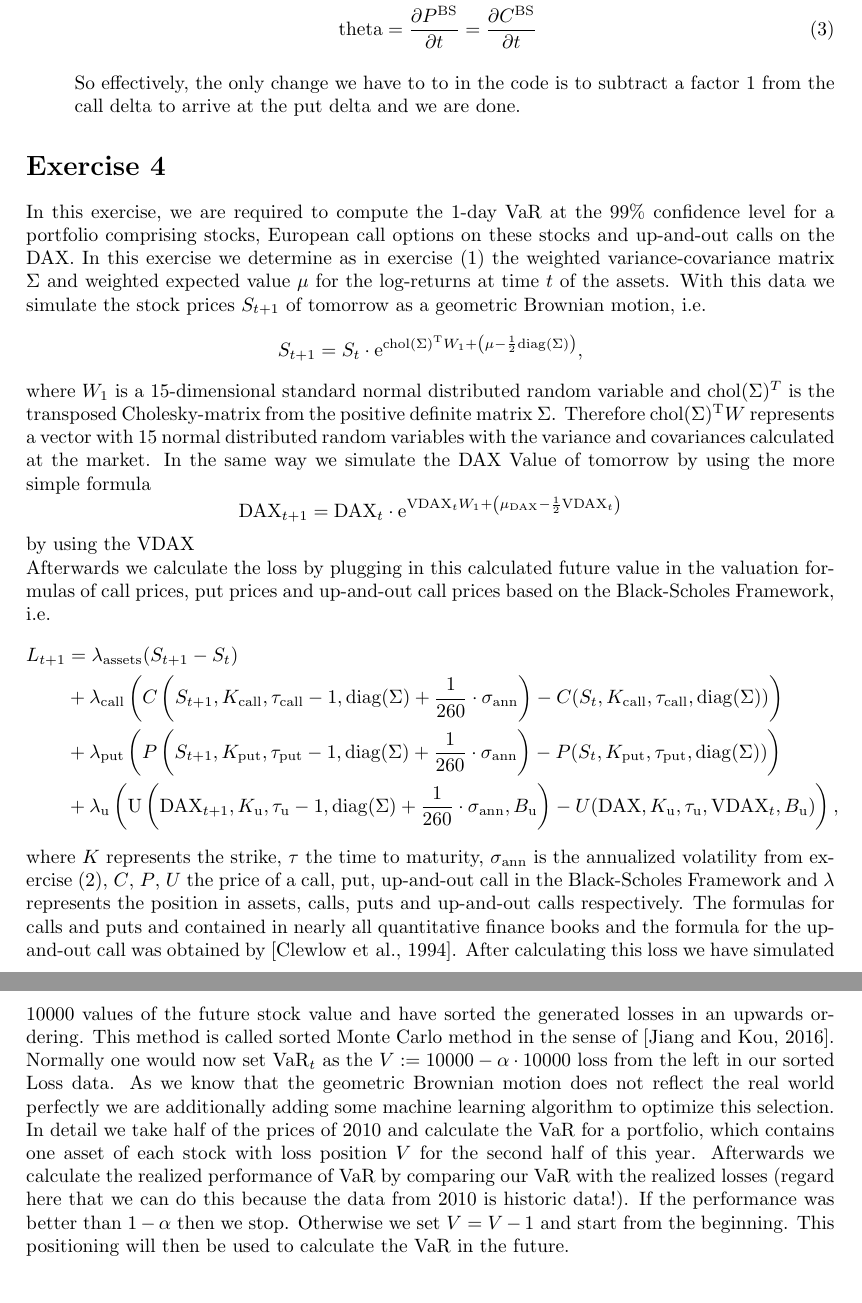
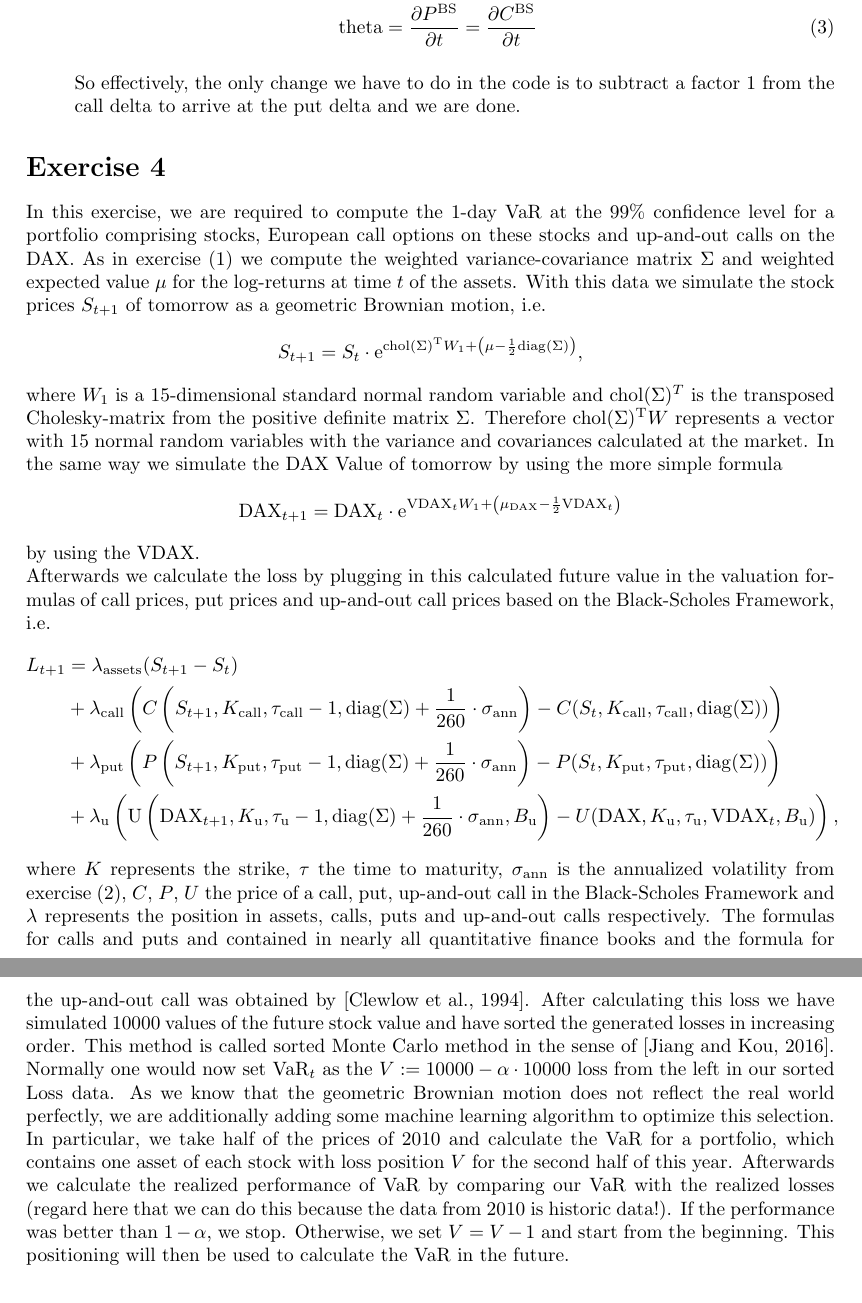
Before and after one commit to bstemper/db-summer-challenge-2016, a LaTeX document (Model description.tex): two parts of pages 3 and 4 of 4, joined at a grey line, cut so that both start at the same text. Compiled offline with pdfLaTeX.

Commit message:
Some typos corrected.

```diff
--- a/Model description.tex
+++ b/Model description.tex
@@ -104,27 +104,27 @@
 	\text{theta} &= \frac{\partial P^{\text{BS}}}{\partial t} = \frac{\partial C^{\text{BS}}}{\partial t}
 	\end{align}
 
-	So effectively, the only change we have to to in the code is to subtract a factor $1$ from the call delta to arrive at the put delta and we are done.
+	So effectively, the only change we have to do in the code is to subtract a factor $1$ from the call delta to arrive at the put delta and we are done.
 
 	\end{itemize}
 
 
 	\section*{Exercise 4}
 
-		In this exercise, we are required to compute the 1-day VaR at the $99\%$ 		confidence level for a portfolio comprising stocks, European call options on these stocks and up-and-out calls on the DAX. In this exercise we determine as in exercise (1) the weighted variance-covariance matrix $\Sigma$ and weighted expected value $\mu$ for the log-returns at time $t$ of the assets. With this data we simulate the stock prices $S_{t+1}$ of tomorrow as
+		In this exercise, we are required to compute the 1-day VaR at the $99\%$ confidence level for a portfolio comprising stocks, European call options on these stocks and up-and-out calls on the DAX. As in exercise (1) we compute the weighted variance-covariance matrix $\Sigma$ and weighted expected value $\mu$ for the log-returns at time $t$ of the assets. With this data we simulate the stock prices $S_{t+1}$ of tomorrow as
 		a geometric Brownian motion, i.e.
 		\[
 			S_{t+1}=S_t\cdot \mathrm{e}^{\mathrm{chol}(\Sigma)^\mathrm{T} W_1+\left(\mu-\frac12
 			\mathrm{diag}(\Sigma)\right)},
 		\]
-		where $W_1$ is a $15$-dimensional standard normal distributed random variable
-and $\mathrm{chol}(\Sigma)^T$ is the transposed Cholesky-matrix from the positive definite matrix $\Sigma$. Therefore $\mathrm{chol}(\Sigma)^\mathrm{T} W$ represents a vector with $15$ normal distributed random variables with the variance and covariances calculated at the market.
+		where $W_1$ is a $15$-dimensional standard normal random variable
+and $\mathrm{chol}(\Sigma)^T$ is the transposed Cholesky-matrix from the positive definite matrix $\Sigma$. Therefore $\mathrm{chol}(\Sigma)^\mathrm{T} W$ represents a vector with $15$ normal random variables with the variance and covariances calculated at the market.
 In the same way we simulate the DAX Value of tomorrow by using the more simple formula
 \[
 	\mathrm{DAX}_{t+1}=	\mathrm{DAX}_{t}\cdot \mathrm{e}^{\mathrm{VDAX}_t W_1+\left(\mu_{\mathrm{DAX}}-\frac12
 			\mathrm{VDAX}_t\right)}
 \]
-by using the VDAX
+by using the VDAX.
 
 Afterwards we calculate the loss by plugging in this calculated future value in the valuation formulas of call prices, put prices and up-and-out call prices based on the Black-Scholes Framework, i.e.
 	\begin{align*}
@@ -143,8 +143,8 @@ Afterwards we calculate the loss by plugging in this calculated future value in
 	\end{align*}
 	where $K$ represents the strike, $\tau$ the time to maturity,
 	$\sigma_\mathrm{ann}$	is the annualized volatility from exercise (2), $C$, $P$, $U$ the price of a call, put, up-and-out call in the Black-Scholes Framework and $\lambda$ represents the position in assets, calls, puts and up-and-out calls respectively. The formulas for calls and puts and contained in nearly all quantitative finance books and the formula for the up-and-out call was obtained by \cite{CLS94}. After calculating this loss we have simulated
-	$10000$ values of the future stock value and have sorted the generated losses in an upwards ordering. This method is called sorted Monte Carlo method in the sense of \cite{JK16}. Normally one would now set
-	$\mathrm{VaR}_t$ as the $V:=10000-\alpha\cdot 10000$ loss from the left in our sorted Loss data. As we know that the geometric Brownian motion does not reflect the real world perfectly we are additionally adding some machine learning algorithm to optimize this selection. In detail we take half of the prices of 2010 and calculate the VaR for a portfolio, which contains one asset of each stock with loss position $V$ for the second half of this year. Afterwards we calculate the realized performance of VaR by comparing our VaR with the realized losses (regard here that we can do this because the data from 2010 is historic data!). If the performance was better than $1-\alpha$ then we stop. Otherwise we set $V=V-1$ and start from the beginning. This positioning will then be used to calculate the VaR in the future.
+	$10000$ values of the future stock value and have sorted the generated losses in increasing order. This method is called sorted Monte Carlo method in the sense of \cite{JK16}. Normally one would now set
+	$\mathrm{VaR}_t$ as the $V:=10000-\alpha\cdot 10000$ loss from the left in our sorted Loss data. As we know that the geometric Brownian motion does not reflect the real world perfectly, we are additionally adding some machine learning algorithm to optimize this selection. In particular, we take half of the prices of 2010 and calculate the VaR for a portfolio, which contains one asset of each stock with loss position $V$ for the second half of this year. Afterwards we calculate the realized performance of VaR by comparing our VaR with the realized losses (regard here that we can do this because the data from 2010 is historic data!). If the performance was better than $1-\alpha$, we stop. Otherwise, we set $V=V-1$ and start from the beginning. This positioning will then be used to calculate the VaR in the future.
 
 
 
```
Also changed, not shown: Model description.pdf.
